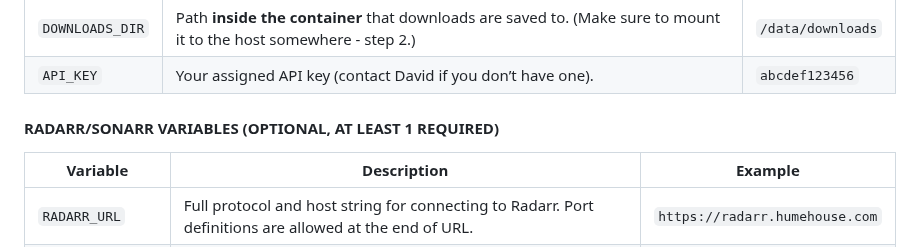
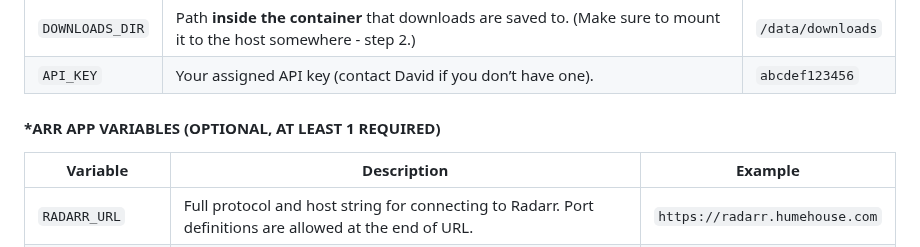
Before and after one commit to HumeHouse/privateindexer-client, a Markdown page: README.md, the part around the change. Rendered like a GitHub page.

Commit message:
docs: update README

```diff
--- a/README.md
+++ b/README.md
@@ -37,7 +37,7 @@ below
 | `DOWNLOADS_DIR` | Path **inside the container** that downloads are saved to. (Make sure to mount it to the host somewhere - step 2.) | `/data/downloads` |
 | `API_KEY`       | Your assigned API key (contact David if you don’t have one).                                                       | `abcdef123456`    |
 
-#### RADARR/SONARR VARIABLES (OPTIONAL, AT LEAST 1 REQUIRED)
+#### *ARR APP VARIABLES (OPTIONAL, AT LEAST 1 REQUIRED)
 
 | Variable         | Description                                                                                             | Example                        |
 |------------------|---------------------------------------------------------------------------------------------------------|--------------------------------|
```
